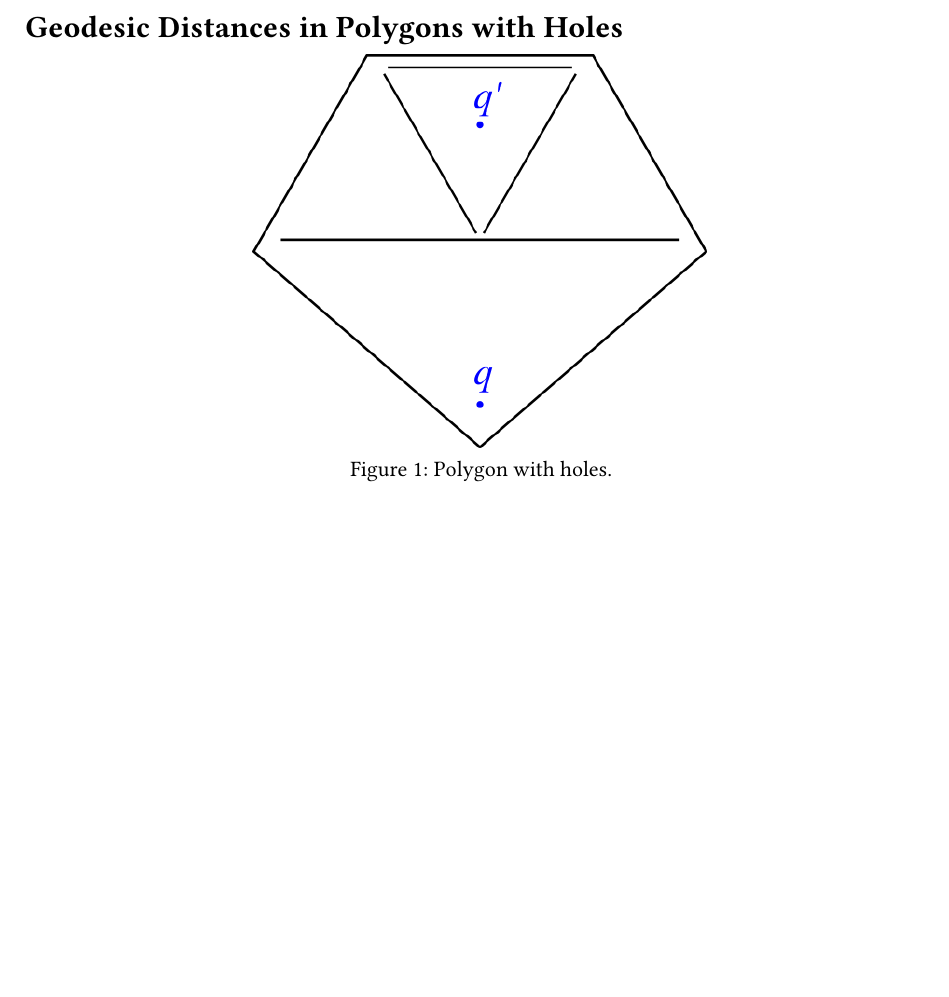
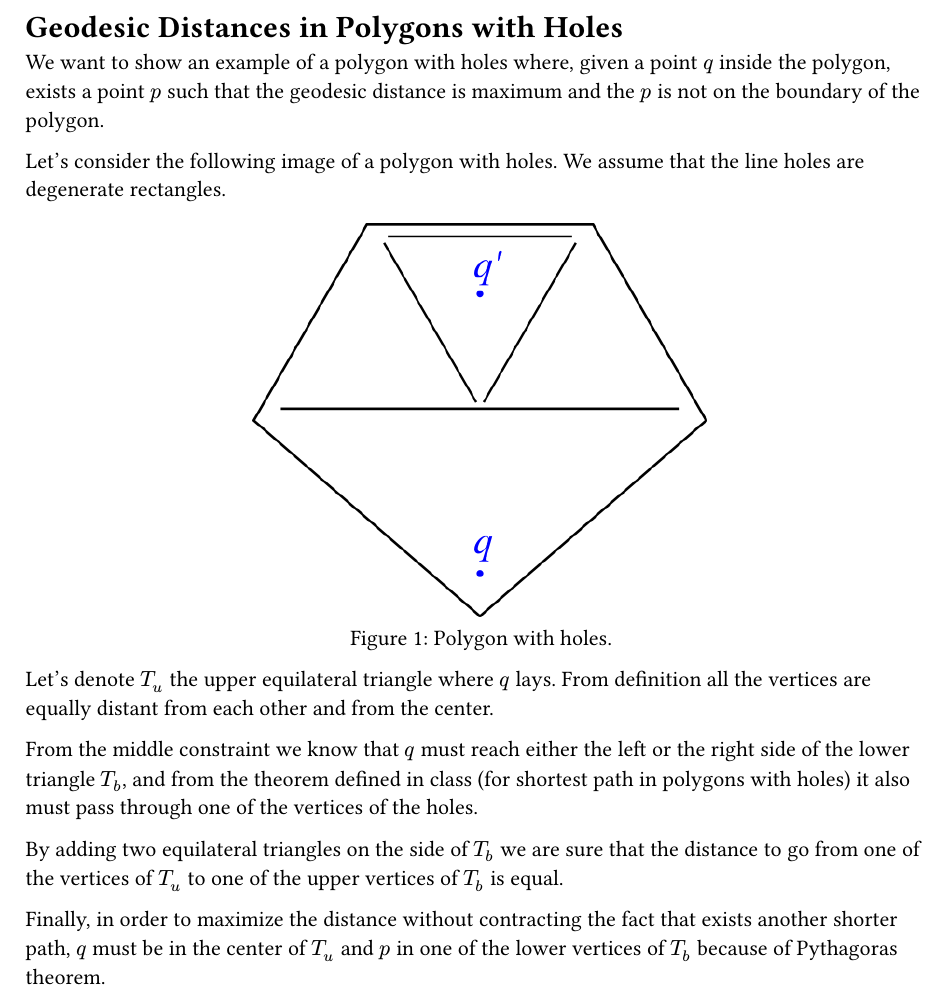
Before and after one commit to Diebbo/assignment-4-computational-geometry, a Typst document (chapters/task2.typ): part of the page before the commit and part of page 1 of 2 after it, cut so that both start at the same text, the shorter picture padded with empty space. Compiled offline with Typst 0.15.

Commit message:
sketch task 2

```diff
--- a/chapters/task2.typ
+++ b/chapters/task2.typ
@@ -1,9 +1,22 @@
 = Geodesic Distances in Polygons with Holes
+
+We want to show an example of a polygon with holes where, given a point $q$ inside the polygon, exists a point $p$ such that the geodesic distance is maximum and the $p$ is not on the boundary of the polygon.
+
+Let's consider the following image of a polygon with holes. We assume that the line holes are degenerate rectangles.
 
 #figure(
   caption: "Polygon with holes.",
   image("../assets/poly2.png", width: 50%),
 )
+
+Let's denote $T_u$ the upper equilateral triangle where $q$ lays. From definition all the vertices are equally distant from each other and from the center.
+
+From the middle constraint we know that $q$ must reach either the left or the right side of the lower triangle $T_b$, and from the theorem defined in class (for shortest path in polygons with holes) it also must pass through one of the vertices of the holes.
+
+By adding two equilateral triangles on the side of $T_b$ we are sure that the distance to go from one of the vertices of $T_u$ to one of the upper vertices of $T_b$ is equal.
+
+Finally, in order to maximize the distance without contracting the fact that exists another shorter path, $q$ must be in the center of $T_u$ and $p$ in one of the lower vertices of $T_b$ because of Pythagoras theorem.
+
 #figure(
   caption: "An example image added to the document.",
   image("../assets/poly2-with-path.png", width: 50%),
```
